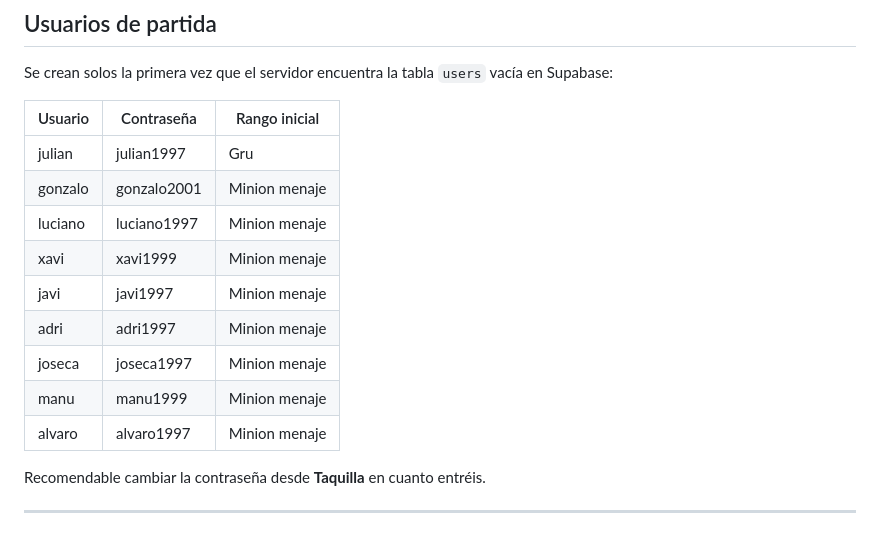
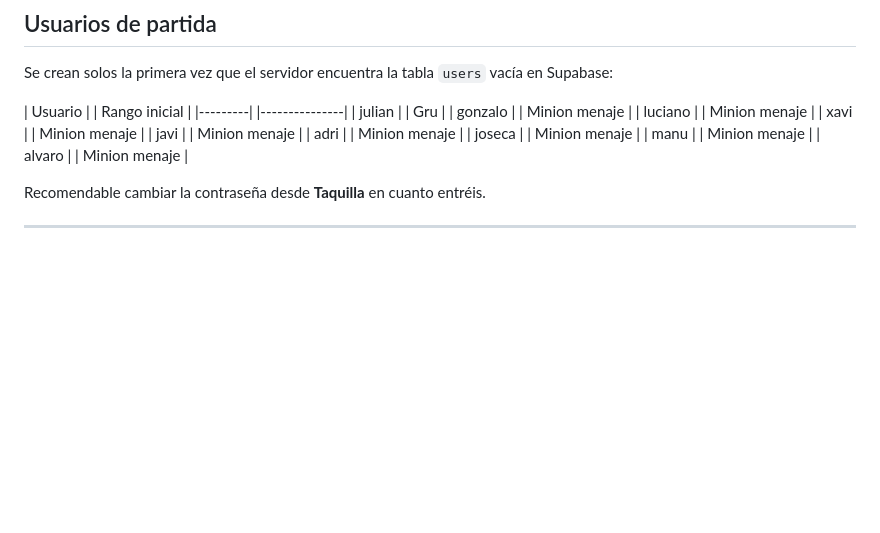
Before and after one commit to nisk0o/vinirender, a Markdown page: files/README.md, the part around the change. Rendered like a GitHub page; blank space fills up the shorter version.

```diff
--- a/files/README.md
+++ b/files/README.md
@@ -154,17 +154,17 @@ ya tenga una cuenta en la app y le haya vinculado su email.
 Se crean solos la primera vez que el servidor encuentra la tabla
 `users` vacía en Supabase:
 
-| Usuario | Contraseña   | Rango inicial |
-|---------|--------------|---------------|
-| julian  | julian1997   | Gru           |
-| gonzalo | gonzalo2001  | Minion menaje |
-| luciano | luciano1997  | Minion menaje |
-| xavi    | xavi1999     | Minion menaje |
-| javi    | javi1997     | Minion menaje |
-| adri    | adri1997     | Minion menaje |
-| joseca  | joseca1997   | Minion menaje |
-| manu    | manu1999     | Minion menaje |
-| alvaro  | alvaro1997   | Minion menaje |
+| Usuario |   | Rango inicial |
+|---------|   |---------------|
+| julian  |   | Gru           |
+| gonzalo |   | Minion menaje |
+| luciano |   | Minion menaje |
+| xavi    |   | Minion menaje |
+| javi    |   | Minion menaje |
+| adri    |   | Minion menaje |
+| joseca  |   | Minion menaje |
+| manu    |   | Minion menaje |
+| alvaro  |   | Minion menaje |
 
 Recomendable cambiar la contraseña desde **Taquilla** en cuanto
 entréis.
```
